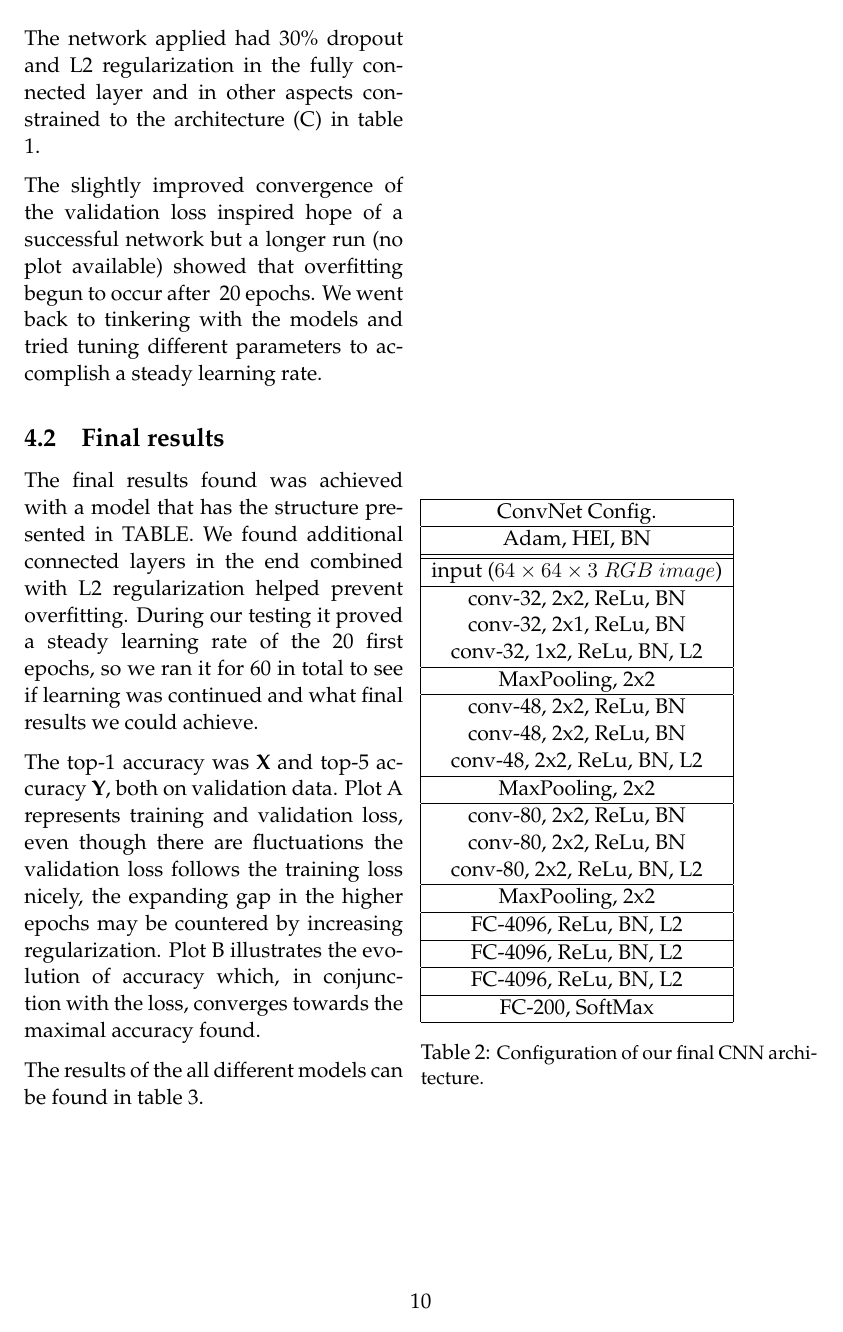
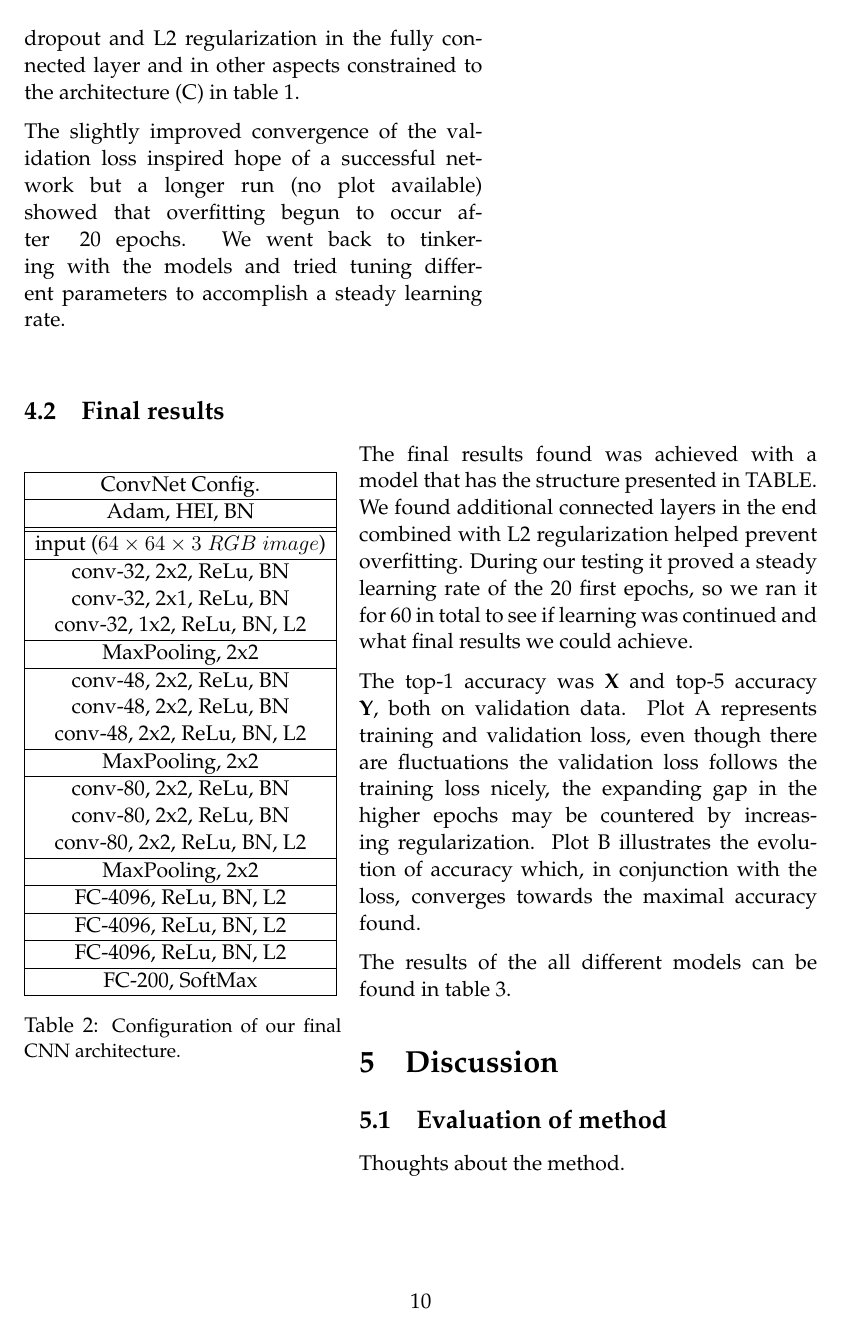
Before and after one commit to ThonyPrice/deepl_project, a LaTeX document (doc/LaTeX/report.tex): page 10 of 12. Compiled offline with pdfLaTeX.

Commit message:
Added final params table

```diff
--- a/doc/LaTeX/report.tex
+++ b/doc/LaTeX/report.tex
@@ -139,18 +139,18 @@ To combat the overfitting we begun tinkering with what regularization and and op
 %------------------------------------------
 Manually tuning these parameters we found some improvements, such as those in figure \ref{fig:loss_improved_1}. Continuing in the same manner gave the loss plot of figure REF. The network applied had 30\% dropout and L2 regularization in the fully connected layer and in other aspects constrained to the architecture (C) in table \ref{table:3_configurations}.
 
-The slightly improved convergence of the validation loss inspired hope of a successful network but a longer run (no plot available) showed that overfitting begun to occur after ~20 epochs. We went back to tinkering with the models and tried tuning different parameters to accomplish a steady learning rate.
+The slightly improved convergence of the validation loss inspired hope of a successful network but a longer run (no plot available) showed that overfitting begun to occur after ~20 epochs. We went back to tinkering with the models and tried tuning different parameters to accomplish a steady learning rate. \\
+
 
 % Don't use this - apply wrapper figure instead
 % \input{snippets/loss_improved_1}
 
 \subsection{Final results}
 %------------------------------------------
-\begin{wraptable}{r}{0.5\linewidth}
+\begin{wraptable}{l}{0.4\linewidth}
   \input{snippets/final_config.tex}
 \end{wraptable}
 %------------------------------------------
-
 The final results found was achieved with a model that has the structure presented in TABLE. We found additional connected layers in the end combined with L2 regularization helped prevent overfitting. During our testing it proved a steady learning rate of the 20 first epochs, so we ran it for 60 in total to see if learning was continued and what final results we could achieve.
 
 The top-1 accuracy was \textbf{X}\ and top-5 accuracy \textbf{Y}, both on validation data. Plot A represents training and validation loss, even though there are fluctuations the validation loss follows the training loss nicely, the expanding gap in the higher epochs may be countered by increasing regularization. Plot B illustrates the evolution of accuracy which, in conjunction with the loss, converges towards the maximal accuracy found.
```
Also changed, not shown: doc/LaTeX/report.tex (2 more changed lines).
